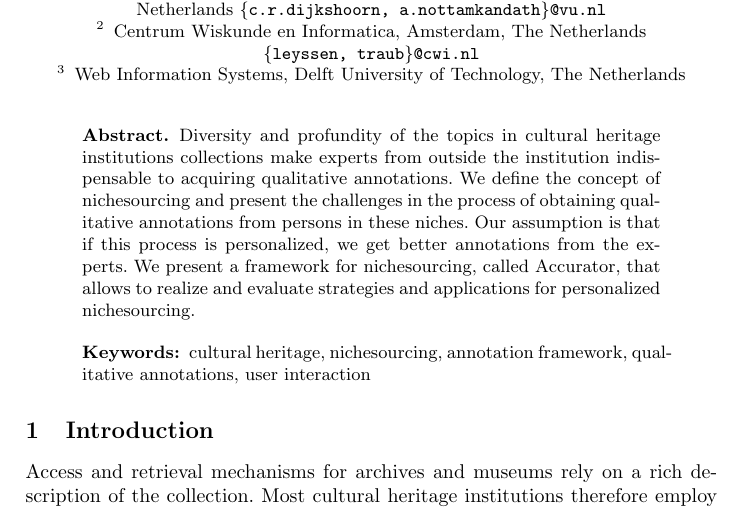
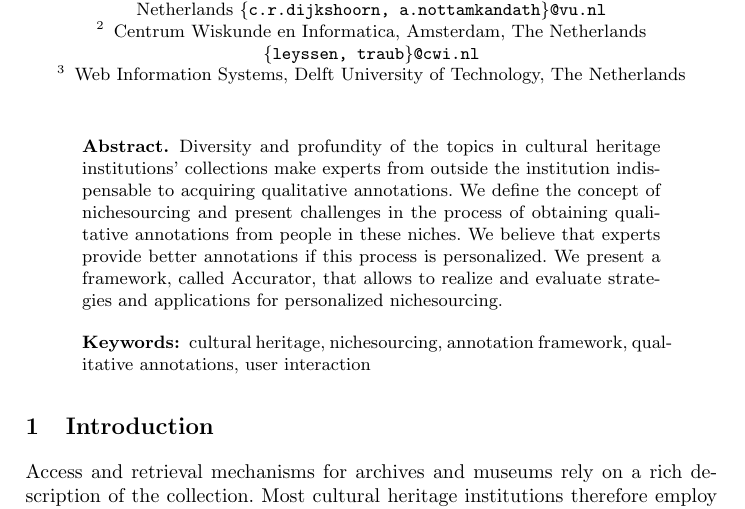
Before and after one commit to joosterman/Accurator, a LaTeX paper (UMAP2013-Demo/demo_paper.tex, which reads UMAP2013-Demo/abstract.tex): part of page 1 of 4, cut so that both start at the same text. Compiled offline with pdfLaTeX.

Commit message:
reviewed abstract

```diff
--- a/UMAP2013-Demo/abstract.tex
+++ b/UMAP2013-Demo/abstract.tex
@@ -1,6 +1,6 @@
 \begin{abstract}
 % A digital collection that can be accessed online, searched and linked to other collections is an important focus for many cultural heritage institutions.
-Diversity and profundity of the topics in cultural heritage institutions collections make experts from outside the institution indispensable to acquiring qualitative annotations. We define the concept of nichesourcing and present the challenges in the process of obtaining qualitative annotations from persons in these niches. Our assumption is that if this process is personalized, we get better annotations from the experts. We present a framework for nichesourcing, called Accurator, that allows to realize and evaluate strategies and applications for personalized nichesourcing.
+Diversity and profundity of the topics in cultural heritage institutions' collections make experts from outside the institution indispensable to acquiring qualitative annotations. We define the concept of nichesourcing and present challenges in the process of obtaining qualitative annotations from people in these niches. We believe that experts provide better annotations if this process is personalized. We present a framework, called Accurator, that allows to realize and evaluate strategies and applications for personalized nichesourcing.
 
 \keywords{cultural heritage, nichesourcing, annotation framework, qualitative annotations, user interaction}
 \end{abstract}
```
